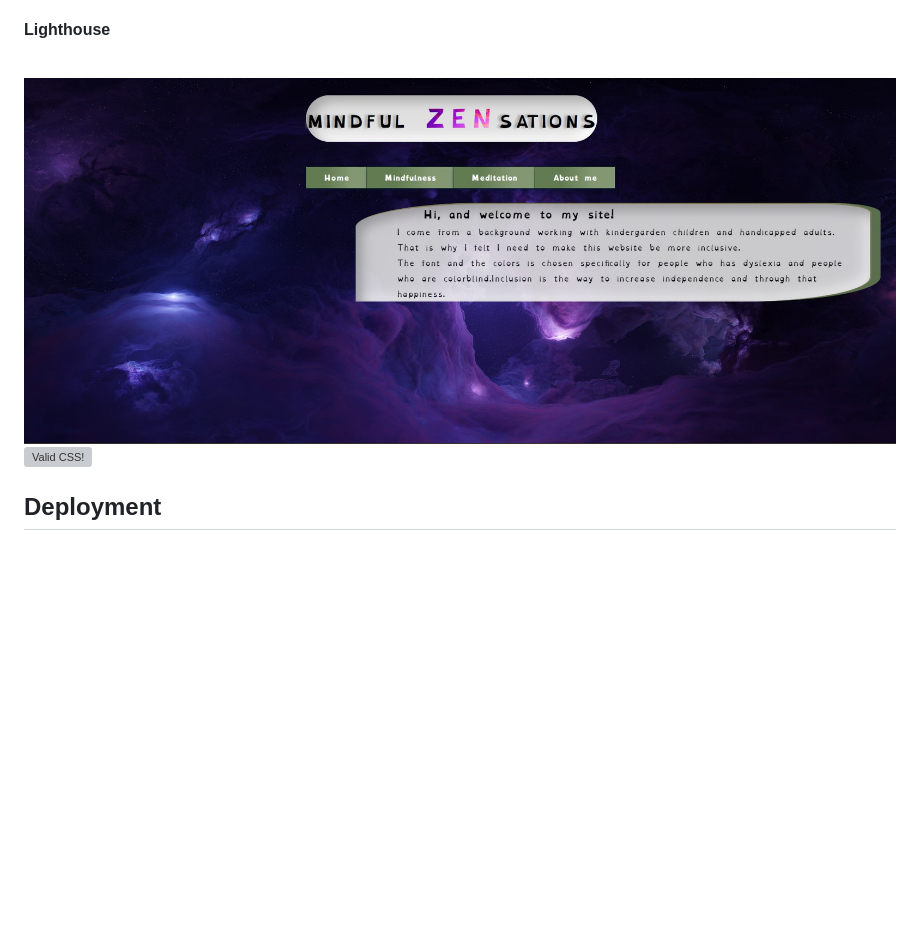
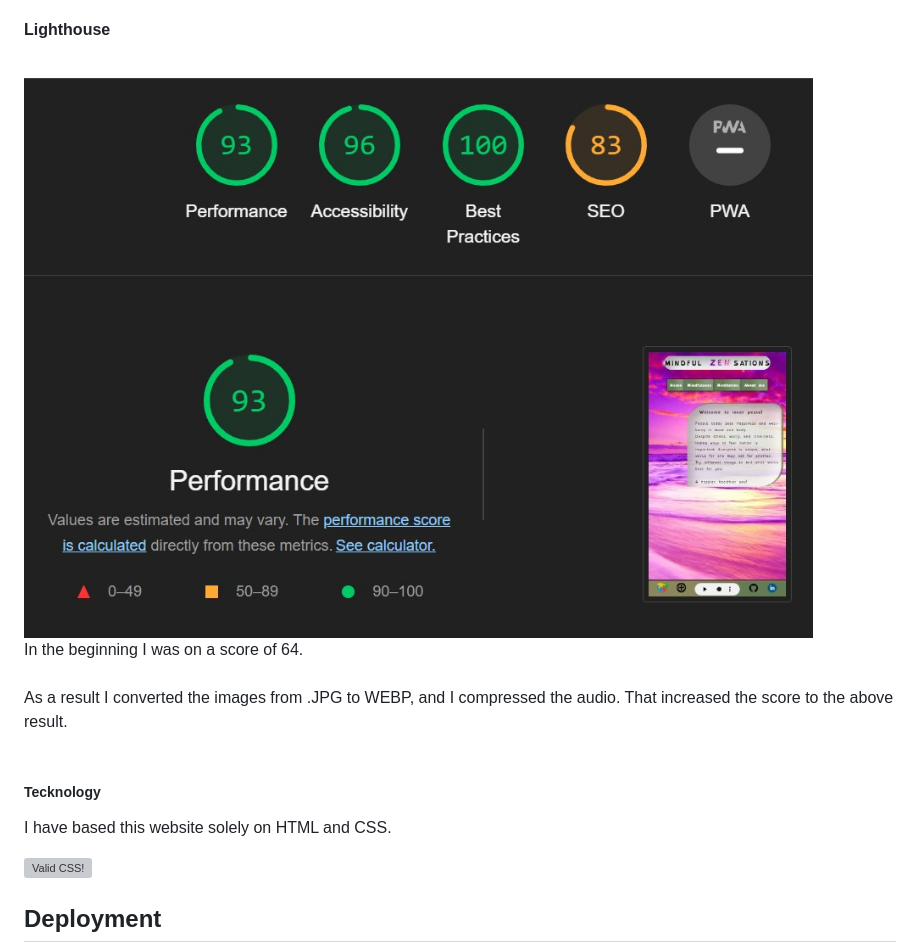
Before and after one commit to hypergeek-dev/Mindful-Zensations, a Markdown page: README.md, the part around the change. GitHub-like rendering; blank space fills up the shorter version; grey boxes are pictures that could not be loaded.

Commit message:
Added sections to readme

```diff
--- a/README.md
+++ b/README.md
@@ -66,7 +66,13 @@ I decided to correct theese errors by removing h1 from span and changing contain
 
 #### Lighthouse
 <br>
-<img src="https://github.com/hypergeek-dev/Mindful-Zensations/blob/bc8de70b9875c2448313e64a114b97f7ffce5440/assets/readme_images/about_me.jpg" alt="aboutmepage"><br>
+<img src="https://github.com/hypergeek-dev/Mindful-Zensations/blob/e466561c29da28784457bd46a18778c10998cef6/assets/readme_images/lighthouse.jpg" alt="Lighthouse"><br>
+In the beginning I was on a score of 64. <br><br>
+As a result I converted the images from .JPG to WEBP, and I compressed the audio. That increased the score to the above result.
+<br><br>
+
+##### Tecknology
+I have based this website solely on HTML and CSS.
 
 
 <a href="http://jigsaw.w3.org/css-validator/check/referer">
```
